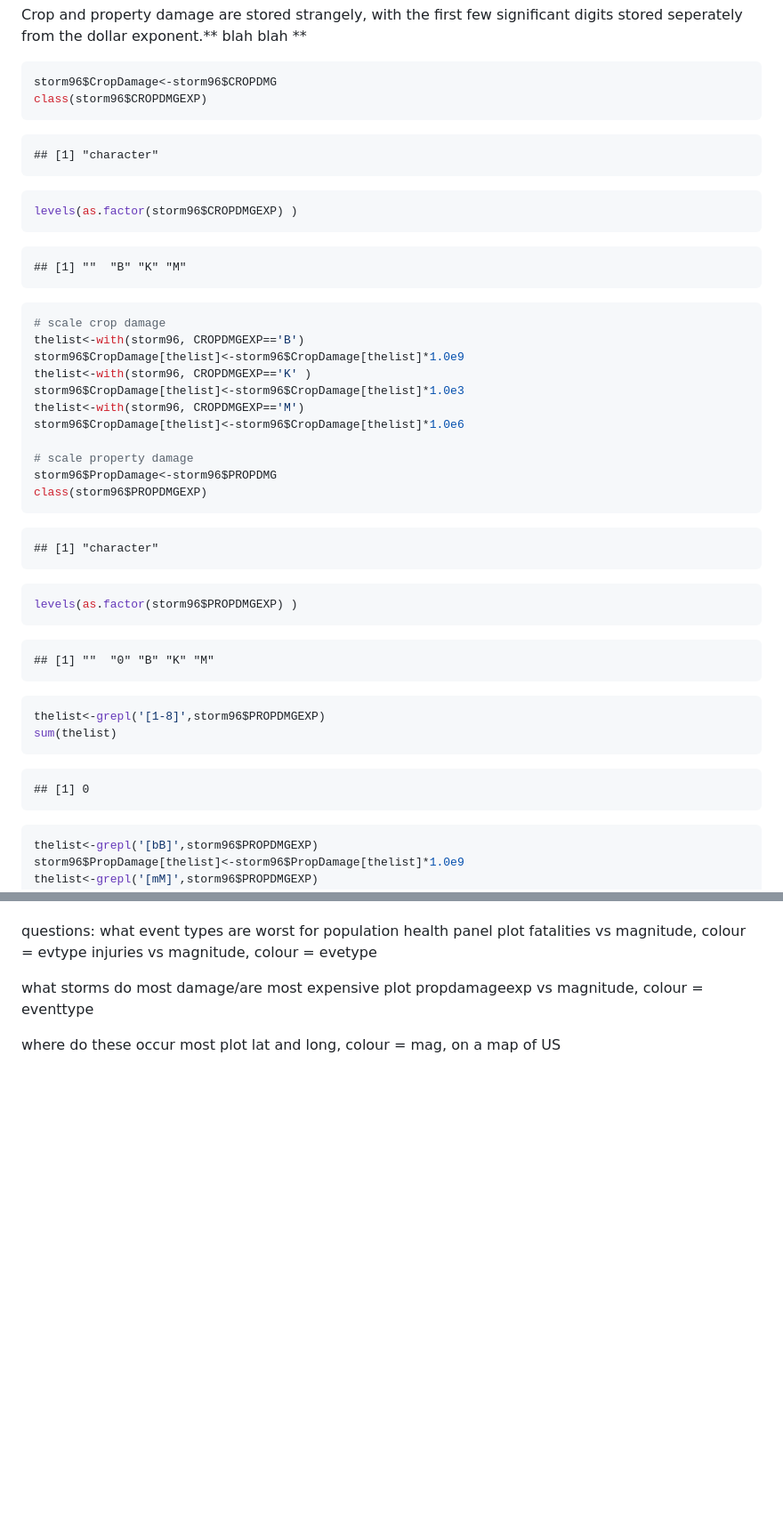
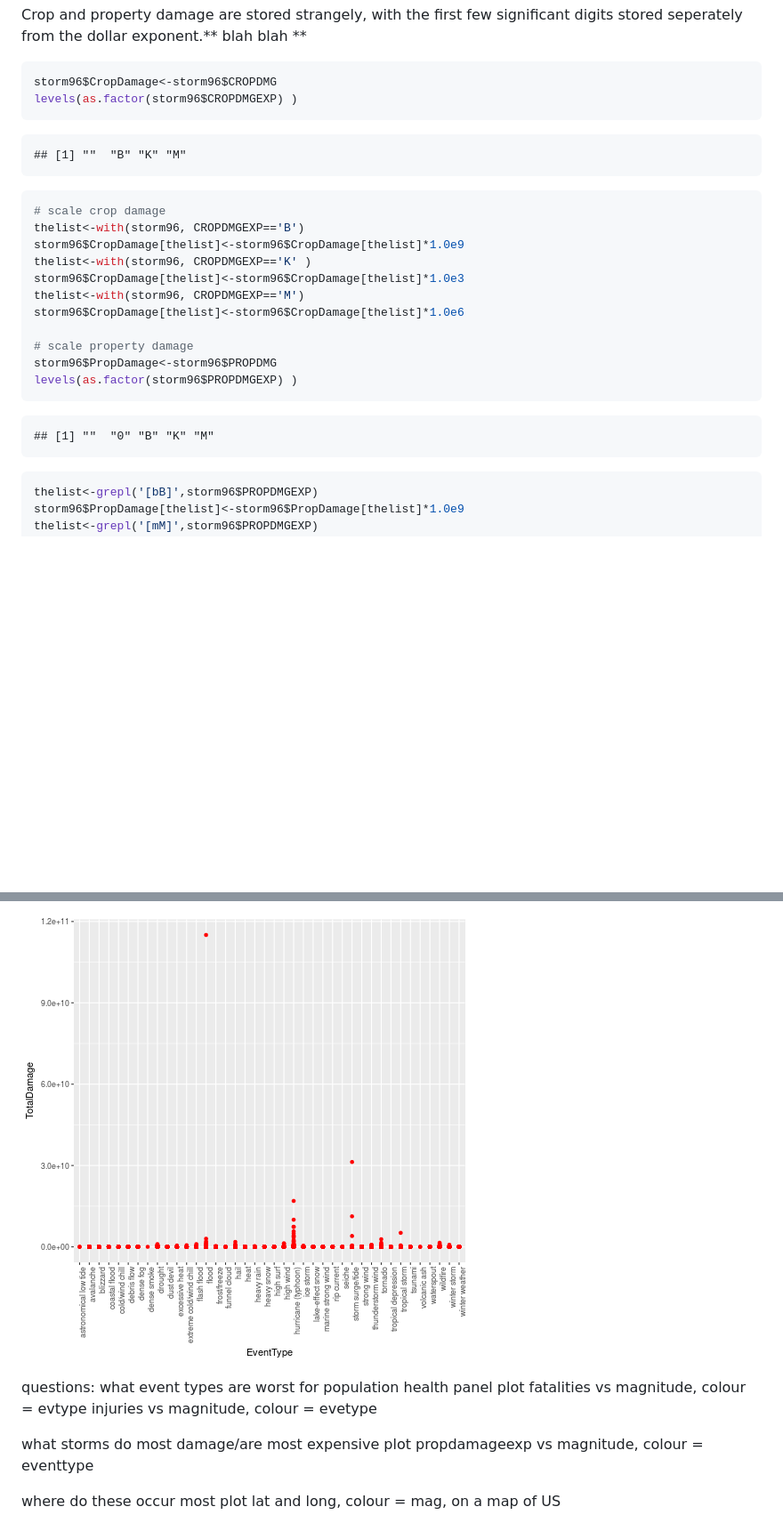
Before and after one commit to petethegreat/Reproducible, a Markdown page: Storms.md, 2 parts joined by grey strips. Shown: that part at 89% size. Rendered like a GitHub page; pictures changed too: figure/plot1a-1.png (added); blank space fills up the shorter version.

Commit message:
got one plot sorted

````diff
--- a/Storms.md
+++ b/Storms.md
@@ -178,14 +178,6 @@ Crop and property damage are stored strangely, with the first few significant di
 
 ```r
 storm96$CropDamage<-storm96$CROPDMG
-class(storm96$CROPDMGEXP)
-```
-
-```
-## [1] "character"
-```
-
-```r
 levels(as.factor(storm96$CROPDMGEXP) )
 ```
 
@@ -204,28 +196,11 @@ storm96$CropDamage[thelist]<-storm96$CropDamage[thelist]*1.0e6
 
 # scale property damage
 storm96$PropDamage<-storm96$PROPDMG
-class(storm96$PROPDMGEXP)
-```
-
-```
-## [1] "character"
-```
-
-```r
 levels(as.factor(storm96$PROPDMGEXP) )
 ```
 
 ```
 ## [1] ""  "0" "B" "K" "M"
-```
-
-```r
-thelist<-grepl('[1-8]',storm96$PROPDMGEXP)
-sum(thelist)
-```
-
-```
-## [1] 0
 ```
 
 ```r
@@ -451,3 +492,4 @@ following event codes are absent from the data:
+![plot of chunk plot1a](figure/plot1a-1.png)
 
 
 questions: what event types are worst for population health
````
Also changed, not shown: other parts of Storms.md (+68 -2 lines), figure/plot1-1.png (added), 2 other files.
